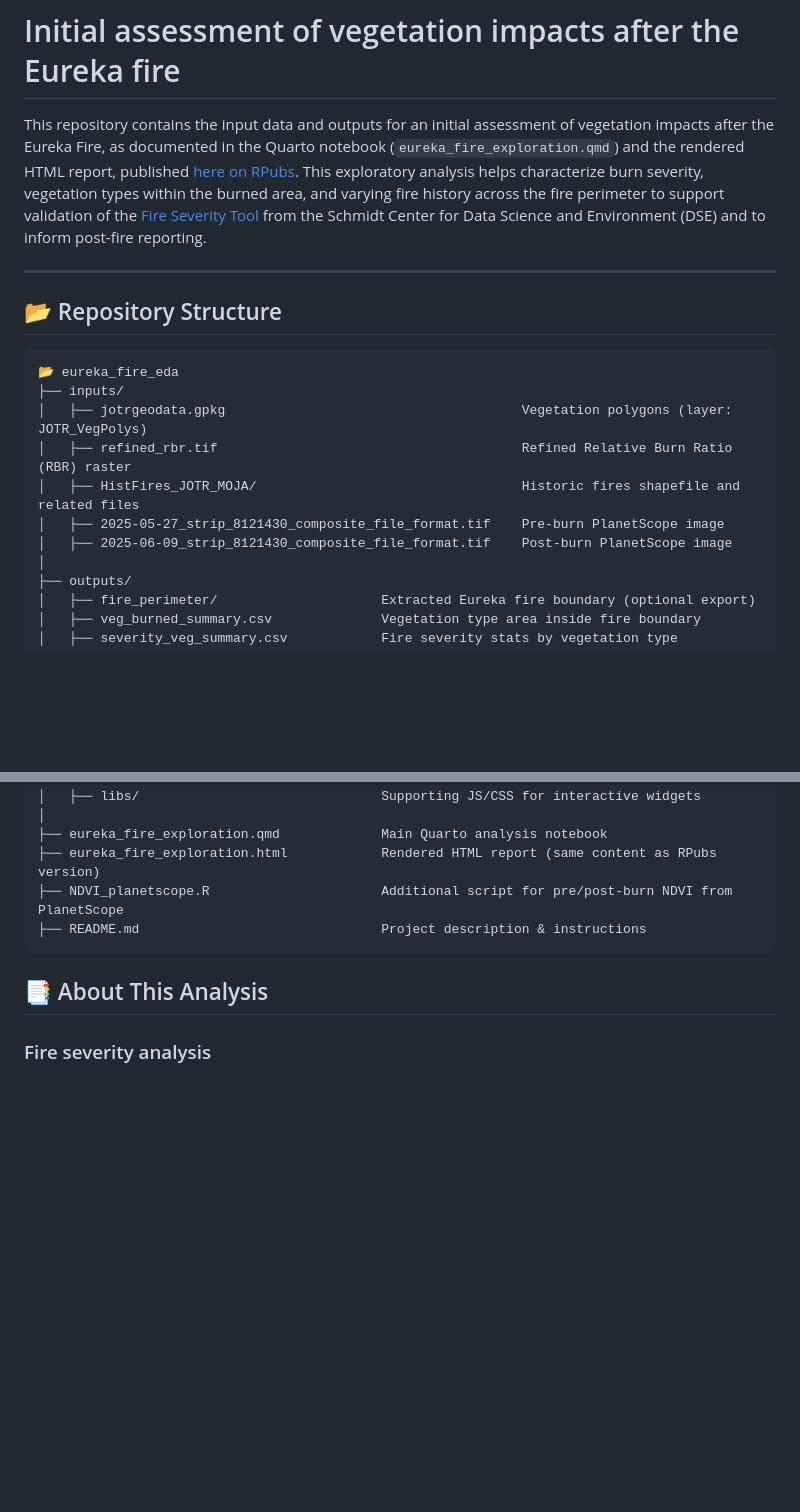
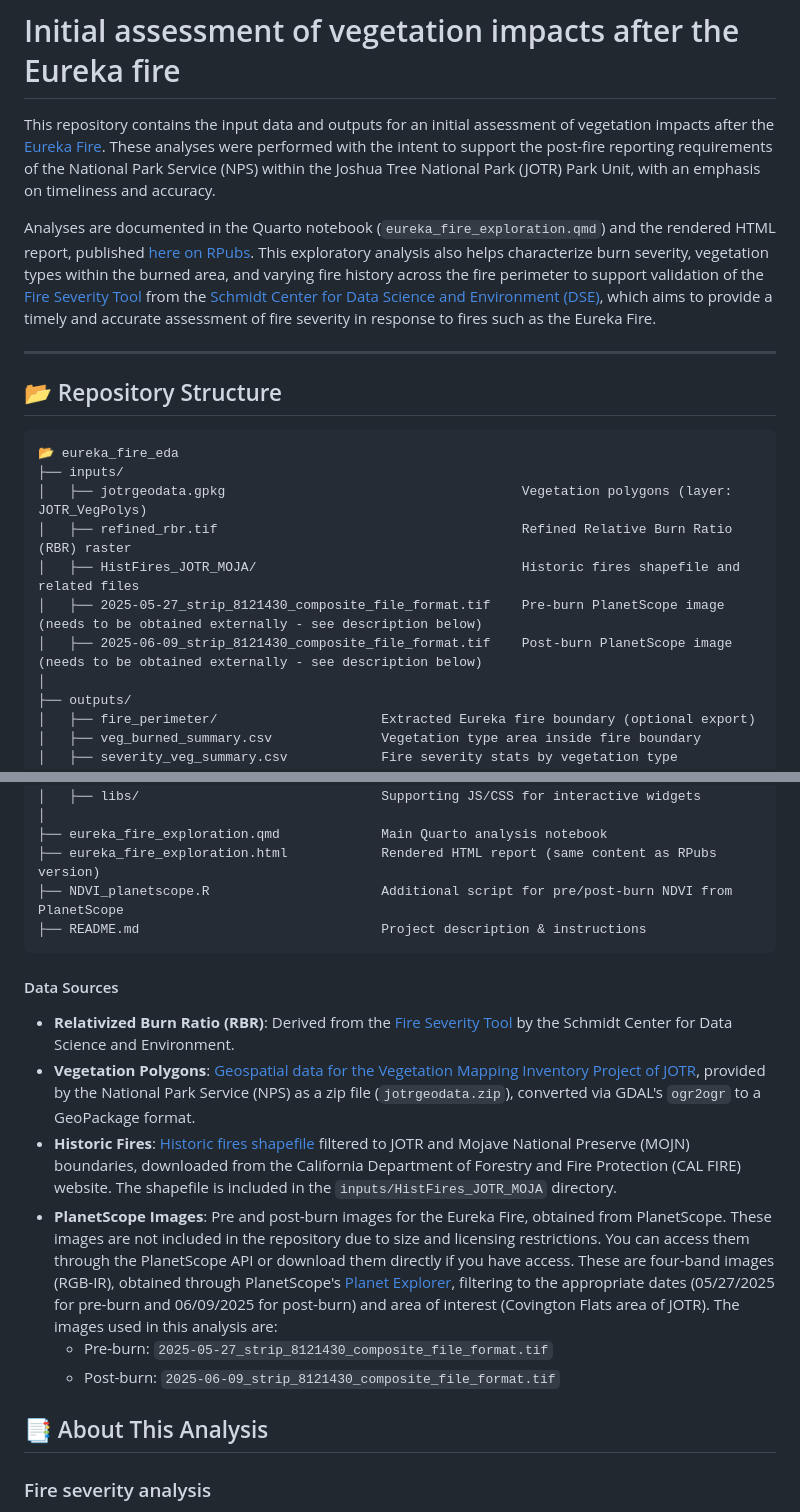
Before and after one commit to SchmidtDSE/eureka_fire_eda, a Markdown page: README.md, 2 parts joined by grey strips. GitHub-like rendering; blank space fills up the shorter version.

Commit message:
Update README and remove PlanetScope data

````diff
--- a/README.md
+++ b/README.md
@@ -1,6 +1,8 @@
 # Initial assessment of vegetation impacts after the Eureka fire
 
-This repository contains the input data and outputs for an initial assessment of vegetation impacts after the Eureka Fire, as documented in the Quarto notebook (`eureka_fire_exploration.qmd`) and the rendered HTML report, published [here on RPubs](https://rpubs.com/mzomer/1322857). This exploratory analysis helps characterize burn severity, vegetation types within the burned area, and varying fire history across the fire perimeter to support validation of the [Fire Severity Tool](https://storage.googleapis.com/fire-recovery-web/prod/fireSeverity.html) from the Schmidt Center for Data Science and Environment (DSE) and to inform post-fire reporting.
+This repository contains the input data and outputs for an initial assessment of vegetation impacts after the [Eureka Fire](https://www.fire.ca.gov/incidents/2025/5/30/eureka-fire). These analyses were performed with the intent to support the post-fire reporting requirements of the National Park Service (NPS) within the Joshua Tree National Park (JOTR) Park Unit, with an emphasis on timeliness and accuracy.
+
+Analyses are documented in the Quarto notebook (`eureka_fire_exploration.qmd`) and the rendered HTML report, published [here on RPubs](https://rpubs.com/mzomer/1322857). This exploratory analysis also helps characterize burn severity, vegetation types within the burned area, and varying fire history across the fire perimeter to support validation of the [Fire Severity Tool](https://storage.googleapis.com/fire-recovery-web/prod/fireSeverity.html) from the [Schmidt Center for Data Science and Environment (DSE)](https://dse.berkeley.edu/), which aims to provide a timely and accurate assessment of fire severity in response to fires such as the Eureka Fire.
 
 ---
 
@@ -12,8 +14,8 @@ This repository contains the input data and outputs for an initial assessment of
 │   ├── jotrgeodata.gpkg                                      Vegetation polygons (layer: JOTR_VegPolys)
 │   ├── refined_rbr.tif                                       Refined Relative Burn Ratio (RBR) raster
 │   ├── HistFires_JOTR_MOJA/                                  Historic fires shapefile and related files
-│   ├── 2025-05-27_strip_8121430_composite_file_format.tif    Pre-burn PlanetScope image
-│   ├── 2025-06-09_strip_8121430_composite_file_format.tif    Post-burn PlanetScope image
+│   ├── 2025-05-27_strip_8121430_composite_file_format.tif    Pre-burn PlanetScope image (needs to be obtained externally - see description below)
+│   ├── 2025-06-09_strip_8121430_composite_file_format.tif    Post-burn PlanetScope image (needs to be obtained externally - see description below)
 │
 ├── outputs/
 │   ├── fire_perimeter/                     Extracted Eureka fire boundary (optional export)
@@ -32,6 +34,15 @@ This repository contains the input data and outputs for an initial assessment of
 ├── README.md                               Project description & instructions
 ```
 
+#### Data Sources
+
+- **Relativized Burn Ratio (RBR)**: Derived from the [Fire Severity Tool](https://storage.googleapis.com/fire-recovery-web/prod/fireSeverity.html) by the Schmidt Center for Data Science and Environment.
+- **Vegetation Polygons**: [Geospatial data for the Vegetation Mapping Inventory Project of JOTR](https://irma.nps.gov/DataStore/Reference/Profile/2233319), provided by the National Park Service (NPS) as a zip file (`jotrgeodata.zip`), converted via GDAL's `ogr2ogr` to a GeoPackage format.
+- **Historic Fires**: [Historic fires shapefile](https://www.fire.ca.gov/what-we-do/fire-resource-assessment-program/fire-perimeters) filtered to JOTR and Mojave National Preserve (MOJN) boundaries, downloaded from the California Department of Forestry and Fire Protection (CAL FIRE) website. The shapefile is included in the `inputs/HistFires_JOTR_MOJA` directory.
+- **PlanetScope Images**: Pre and post-burn images for the Eureka Fire, obtained from PlanetScope. These images are not included in the repository due to size and licensing restrictions. You can access them through the PlanetScope API or download them directly if you have access. These are four-band images (RGB-IR), obtained through PlanetScope's [Planet Explorer](https://www.planet.com/explorer/), filtering to the appropriate dates (05/27/2025 for pre-burn and 06/09/2025 for post-burn) and area of interest (Covington Flats area of JOTR). The images used in this analysis are:
+  - Pre-burn: `2025-05-27_strip_8121430_composite_file_format.tif`
+  - Post-burn: `2025-06-09_strip_8121430_composite_file_format.tif`
+
 ## 📑 About This Analysis
 
 ### Fire severity analysis
````
